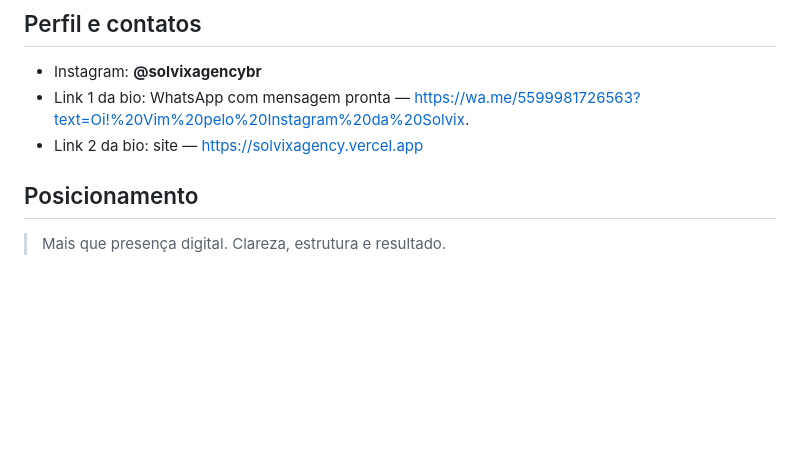
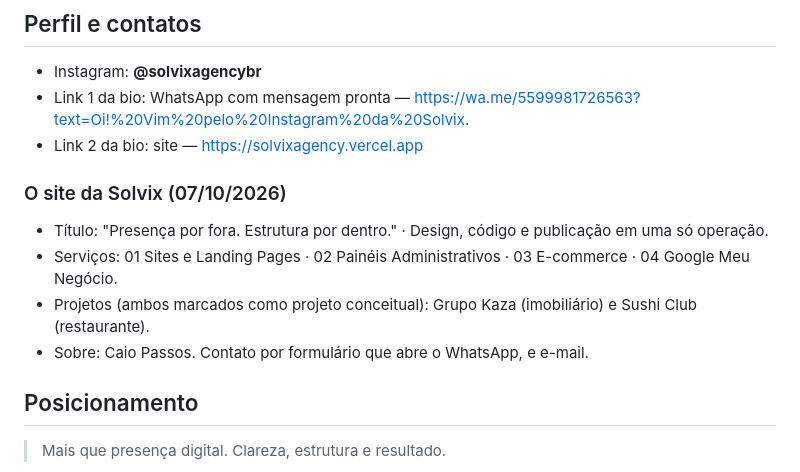
Before and after one commit to caiopassosqz-byte/solvix-social-os-v2, a Markdown page: CONTEXTO.md, the part around the change. GitHub-like rendering; blank space fills up the shorter version.

Commit message:
Registra a estrutura do site da Solvix no contexto
Co-Authored-By: Claude Opus 5.5 <noreply@anthropic.com>
Claude-Session: https://claude.ai/code/session_016xrz721RdvhA4vf3So1jvn

```diff
--- a/CONTEXTO.md
+++ b/CONTEXTO.md
@@ -23,6 +23,13 @@ Se algo aqui conflitar com o manual, o manual vence.
 - Instagram: **@solvixagencybr**
 - Link 1 da bio: WhatsApp com mensagem pronta — https://wa.me/5599981726563?text=Oi!%20Vim%20pelo%20Instagram%20da%20Solvix.
 - Link 2 da bio: site — https://solvixagency.vercel.app
+
+### O site da Solvix (07/10/2026)
+
+- Título: "Presença por fora. Estrutura por dentro." · Design, código e publicação em uma só operação.
+- Serviços: 01 Sites e Landing Pages · 02 Painéis Administrativos · 03 E-commerce · 04 Google Meu Negócio.
+- Projetos (ambos marcados como projeto conceitual): Grupo Kaza (imobiliário) e Sushi Club (restaurante).
+- Sobre: Caio Passos. Contato por formulário que abre o WhatsApp, e e-mail.
 
 ## Posicionamento
 
```
